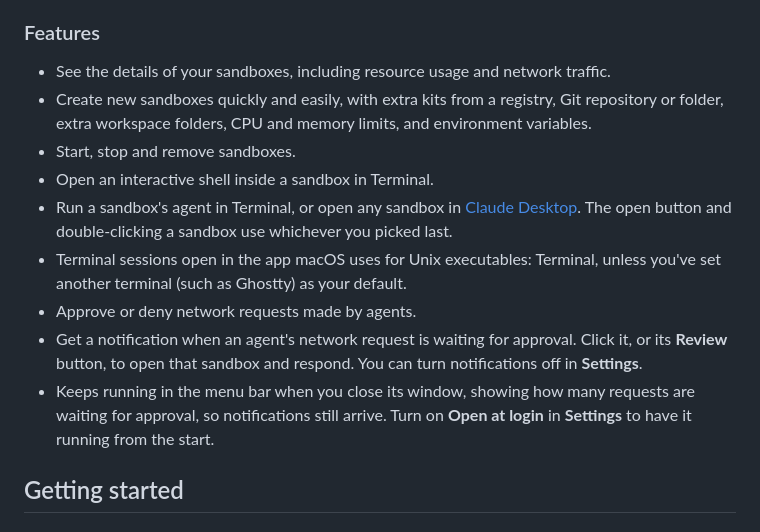
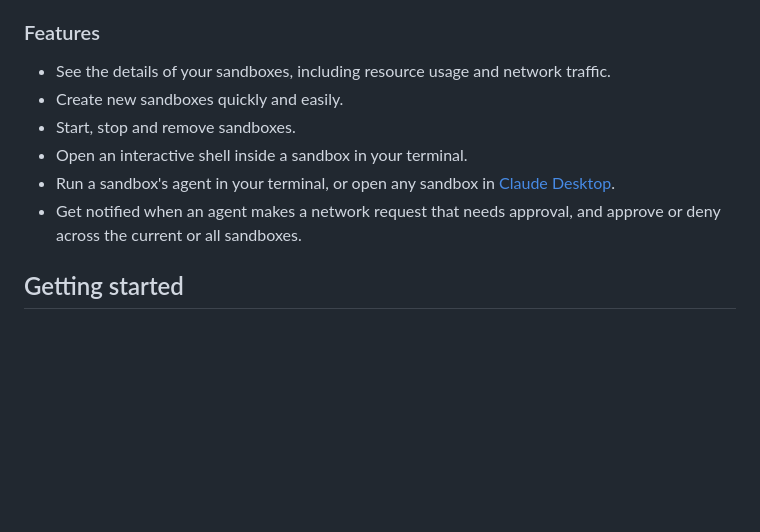
Before and after one commit to geofflamrock/Sandboxes, a Markdown page: README.md, the part around the change. Drawn GitHub-style; blank space fills up the shorter version.

Commit message:
Cleanup the readme a bit (#23)

```diff
--- a/README.md
+++ b/README.md
@@ -5,14 +5,11 @@ A macOS app for managing [Docker Sandboxes](https://docs.docker.com/ai/sandboxes
 ### Features
 
 - See the details of your sandboxes, including resource usage and network traffic.
-- Create new sandboxes quickly and easily, with extra kits from a registry, Git repository or folder, extra workspace folders, CPU and memory limits, and environment variables.
+- Create new sandboxes quickly and easily.
 - Start, stop and remove sandboxes.
-- Open an interactive shell inside a sandbox in Terminal.
-- Run a sandbox's agent in Terminal, or open any sandbox in [Claude Desktop](https://claude.ai/download). The open button and double-clicking a sandbox use whichever you picked last.
-- Terminal sessions open in the app macOS uses for Unix executables: Terminal, unless you've set another terminal (such as Ghostty) as your default.
-- Approve or deny network requests made by agents.
-- Get a notification when an agent's network request is waiting for approval. Click it, or its **Review** button, to open that sandbox and respond. You can turn notifications off in **Settings**.
-- Keeps running in the menu bar when you close its window, showing how many requests are waiting for approval, so notifications still arrive. Turn on **Open at login** in **Settings** to have it running from the start.
+- Open an interactive shell inside a sandbox in your terminal.
+- Run a sandbox's agent in your terminal, or open any sandbox in [Claude Desktop](https://claude.ai/download).
+- Get notified when an agent makes a network request that needs approval, and approve or deny across the current or all sandboxes.
 
 ## Getting started
 
```
